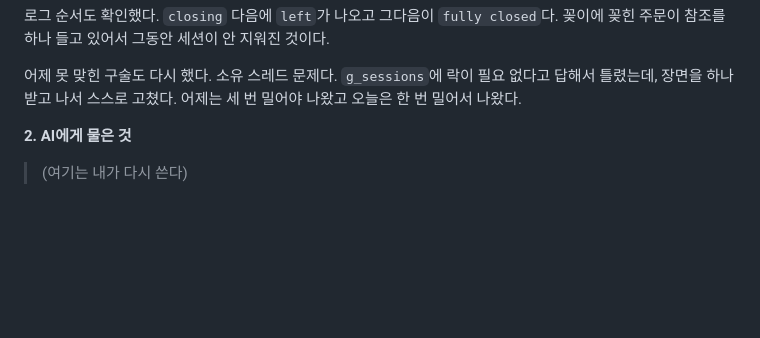
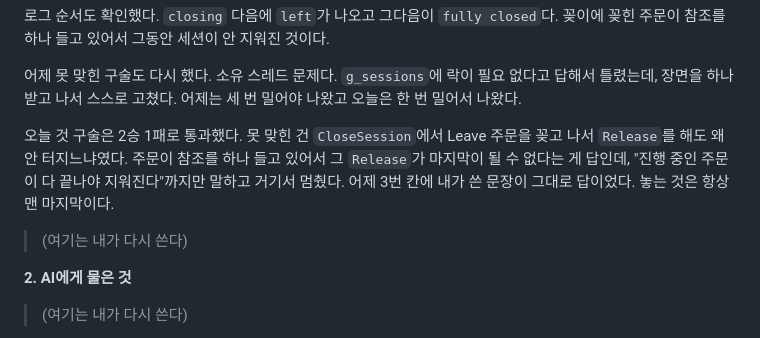
Before and after one commit to fg1b-lgtm/BubbleRoyaleServer, a Markdown page: devlog/2026-08-31.md, the part around the change. Drawn GitHub-style; blank space fills up the shorter version.

Commit message:
docs: record the 8/31 oral test result
Co-Authored-By: Claude Opus 5 <noreply@anthropic.com>

```diff
--- a/devlog/2026-08-31.md
+++ b/devlog/2026-08-31.md
@@ -29,6 +29,14 @@ job queue full 0            tick behind 0
 어제 못 맞힌 구술도 다시 했다. 소유 스레드 문제다.
 `g_sessions`에 락이 필요 없다고 답해서 틀렸는데, 장면을 하나 받고 나서 스스로 고쳤다.
 어제는 세 번 밀어야 나왔고 오늘은 한 번 밀어서 나왔다.
+
+오늘 것 구술은 2승 1패로 통과했다.
+못 맞힌 건 `CloseSession`에서 Leave 주문을 꽂고 나서 `Release`를 해도 왜 안 터지느냐였다.
+주문이 참조를 하나 들고 있어서 그 `Release`가 마지막이 될 수 없다는 게 답인데,
+"진행 중인 주문이 다 끝나야 지워진다"까지만 말하고 거기서 멈췄다.
+어제 3번 칸에 내가 쓴 문장이 그대로 답이었다. 놓는 것은 항상 맨 마지막이다.
+
+> (여기는 내가 다시 쓴다)
 
 **2. AI에게 물은 것**
 
```
